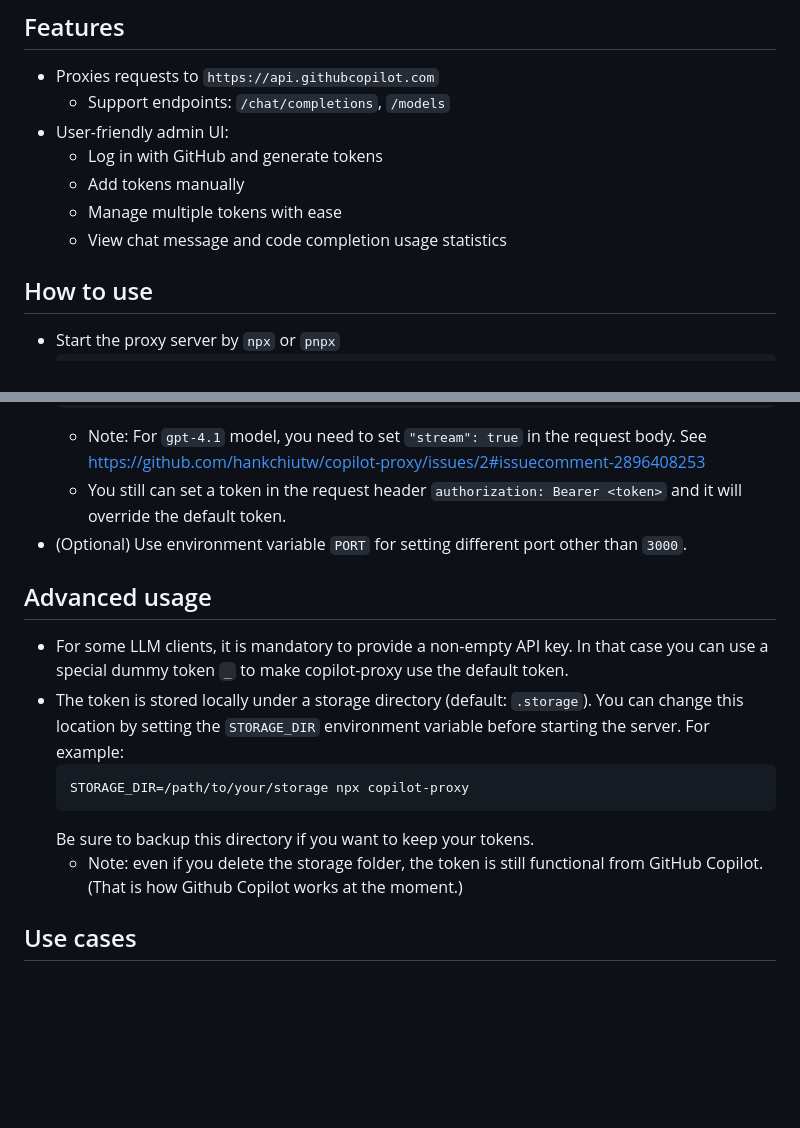
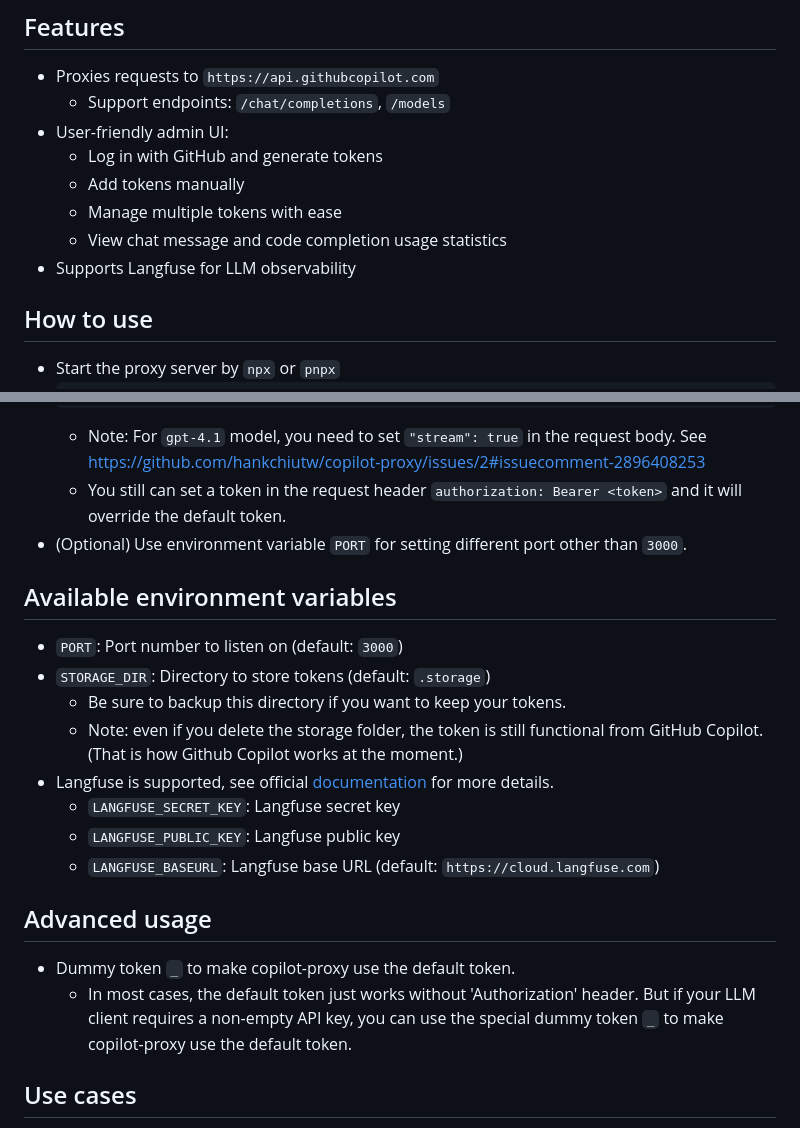
Before and after one commit to tuandaodev/copilot-proxy, a Markdown page: README.md, 2 parts joined by grey strips. Rendered like a GitHub page; blank space fills up the shorter version.

Commit message:
docs(readme): add Langfuse support details and clarify environment variables
- Mentioned Langfuse support under features
- Added a new section listing available environment variables, including Langfuse configuration options
- Clarified default token and dummy token usage in advanced usage section
- Reorganized documentation for improved clarity about setup and observability integrations

````diff
--- a/README.md
+++ b/README.md
@@ -21,6 +21,7 @@ A simple HTTP proxy that exposes your GitHub Copilot free quota as an OpenAI-com
   - Add tokens manually
   - Manage multiple tokens with ease
   - View chat message and code completion usage statistics
+- Supports Langfuse for LLM observability
 
 ## How to use
 - Start the proxy server by `npx` or `pnpx`
@@ -44,14 +45,19 @@ A simple HTTP proxy that exposes your GitHub Copilot free quota as an OpenAI-com
   - You still can set a token in the request header `authorization: Bearer <token>` and it will override the default token.
 - (Optional) Use environment variable `PORT` for setting different port other than `3000`.
 
+## Available environment variables
+  - `PORT`: Port number to listen on (default: `3000`)
+  - `STORAGE_DIR`: Directory to store tokens (default: `.storage`)
+    - Be sure to backup this directory if you want to keep your tokens.
+    - Note: even if you delete the storage folder, the token is still functional from GitHub Copilot. (That is how Github Copilot works at the moment.)
+  - Langfuse is supported, see official [documentation](https://langfuse.com/docs/get-started) for more details.
+      - `LANGFUSE_SECRET_KEY`: Langfuse secret key
+      - `LANGFUSE_PUBLIC_KEY`: Langfuse public key
+      - `LANGFUSE_BASEURL`: Langfuse base URL (default: `https://cloud.langfuse.com`)
+
 ## Advanced usage
-- For some LLM clients, it is mandatory to provide a non-empty API key. In that case you can use a special dummy token `_` to make copilot-proxy use the default token.
-- The token is stored locally under a storage directory (default: `.storage`). You can change this location by setting the `STORAGE_DIR` environment variable before starting the server. For example:
-    ```bash
-    STORAGE_DIR=/path/to/your/storage npx copilot-proxy
-    ```
-    Be sure to backup this directory if you want to keep your tokens.
-    - Note: even if you delete the storage folder, the token is still functional from GitHub Copilot. (That is how Github Copilot works at the moment.)
+- Dummy token `_` to make copilot-proxy use the default token.
+    - In most cases, the default token just works without 'Authorization' header. But if your LLM client requires a non-empty API key, you can use the special dummy token `_` to make copilot-proxy use the default token.
 
 ## Use cases
 - Use with [LLM](https://llm.datasette.io/en/stable/other-models.html#openai-compatible-models) CLI locally.
````
